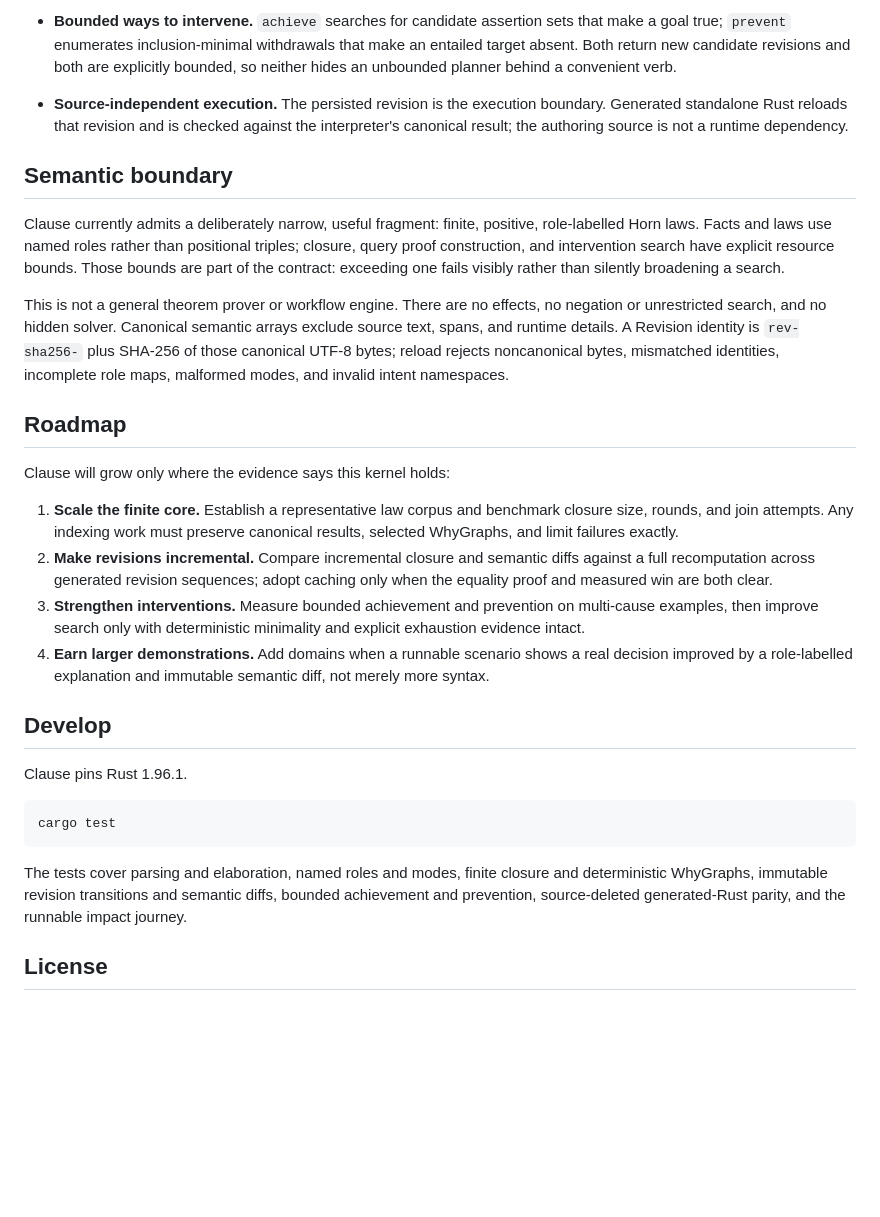
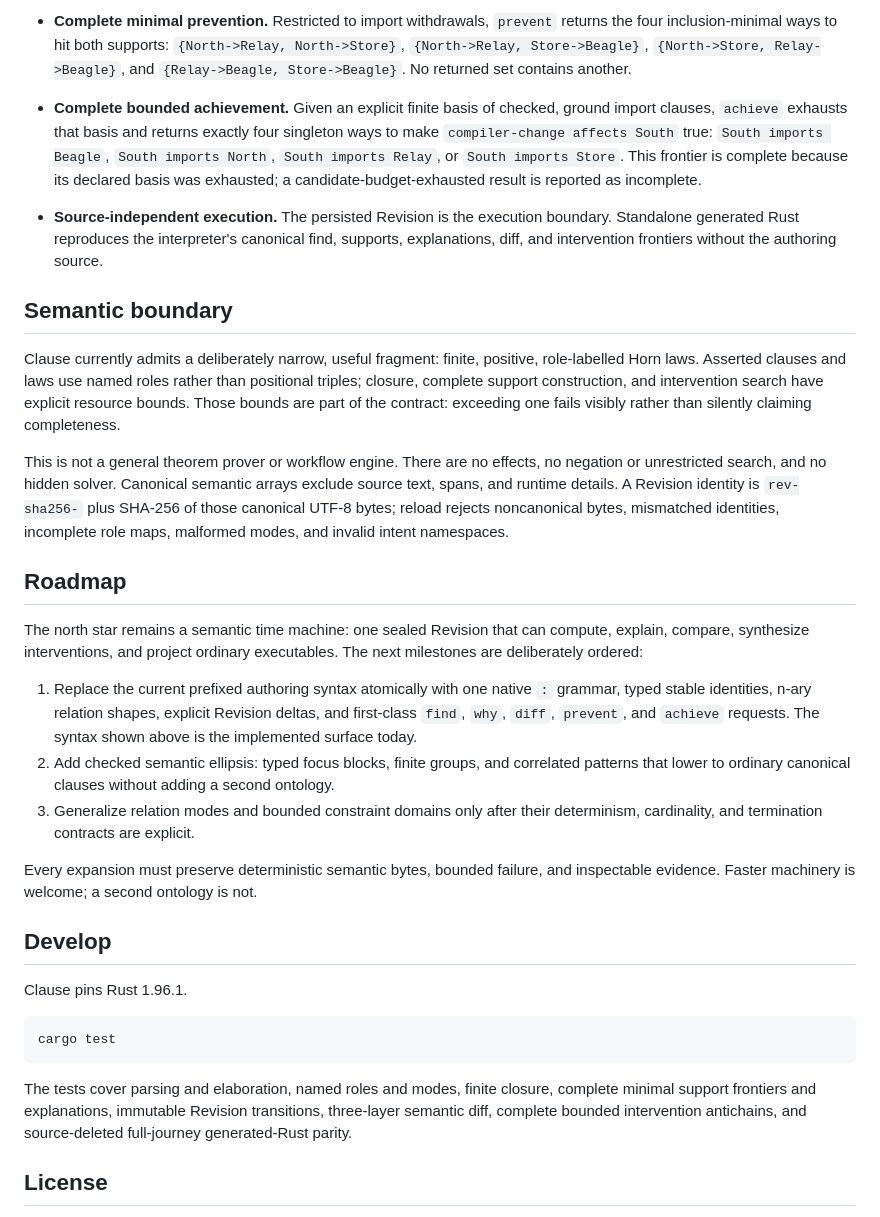
Before and after one commit to tompassarelli/clause, a Markdown page: README.md, the part around one of its changes. Drawn GitHub-style; blank space fills up the shorter version.

Commit message:
Document complete impact semantic journey

````diff
--- a/README.md
+++ b/README.md
@@ -54,22 +104,30 @@ immutable revision.
 
-- **Bounded ways to intervene.** `achieve` searches for candidate assertion
-  sets that make a goal true; `prevent` enumerates inclusion-minimal withdrawals
-  that make an entailed target absent. Both return new candidate revisions and
-  both are explicitly bounded, so neither hides an unbounded planner behind a
-  convenient verb.
+- **Complete minimal prevention.** Restricted to import withdrawals, `prevent`
+  returns the four inclusion-minimal ways to hit both supports:
+  `{North->Relay, North->Store}`, `{North->Relay, Store->Beagle}`,
+  `{North->Store, Relay->Beagle}`, and
+  `{Relay->Beagle, Store->Beagle}`. No returned set contains another.
 
-- **Source-independent execution.** The persisted revision is the execution
-  boundary. Generated standalone Rust reloads that revision and is checked
-  against the interpreter's canonical result; the authoring source is not a
-  runtime dependency.
+- **Complete bounded achievement.** Given an explicit finite basis of checked,
+  ground import clauses, `achieve` exhausts that basis and returns exactly four
+  singleton ways to make `compiler-change affects South` true:
+  `South imports Beagle`, `South imports North`, `South imports Relay`, or
+  `South imports Store`. This frontier is complete because its declared basis
+  was exhausted; a candidate-budget-exhausted result is reported as incomplete.
+
+- **Source-independent execution.** The persisted Revision is the execution
+  boundary. Standalone generated Rust reproduces the interpreter's canonical
+  find, supports, explanations, diff, and intervention frontiers without the
+  authoring source.
 
 ## Semantic boundary
 
 Clause currently admits a deliberately narrow, useful fragment: finite,
-positive, role-labelled Horn laws. Facts and laws use named roles rather than
-positional triples; closure, query proof construction, and intervention search
-have explicit resource bounds. Those bounds are part of the contract: exceeding
-one fails visibly rather than silently broadening a search.
+positive, role-labelled Horn laws. Asserted clauses and laws use named roles
+rather than positional triples; closure, complete support construction, and
+intervention search have explicit resource bounds. Those bounds are part of the
+contract: exceeding one fails visibly rather than silently claiming
+completeness.
 
 This is not a general theorem prover or workflow engine. There are no effects,
 no negation or unrestricted search, and no hidden solver. Canonical semantic
@@ -80,20 +138,22 @@ modes, and invalid intent namespaces.
 
 ## Roadmap
 
-Clause will grow only where the evidence says this kernel holds:
+The north star remains a semantic time machine: one sealed Revision that can
+compute, explain, compare, synthesize interventions, and project ordinary
+executables. The next milestones are deliberately ordered:
 
-1. **Scale the finite core.** Establish a representative law corpus and
-   benchmark closure size, rounds, and join attempts. Any indexing work must
-   preserve canonical results, selected WhyGraphs, and limit failures exactly.
-2. **Make revisions incremental.** Compare incremental closure and semantic
-   diffs against a full recomputation across generated revision sequences;
-   adopt caching only when the equality proof and measured win are both clear.
-3. **Strengthen interventions.** Measure bounded achievement and prevention on
-   multi-cause examples, then improve search only with deterministic minimality
-   and explicit exhaustion evidence intact.
-4. **Earn larger demonstrations.** Add domains when a runnable scenario shows
-   a real decision improved by a role-labelled explanation and immutable
-   semantic diff, not merely more syntax.
+1. Replace the current prefixed authoring syntax atomically with one native `:`
+   grammar, typed stable identities, n-ary relation shapes, explicit Revision
+   deltas, and first-class `find`, `why`, `diff`, `prevent`, and `achieve`
+   requests. The syntax shown above is the implemented surface today.
+2. Add checked semantic ellipsis: typed focus blocks, finite groups, and
+   correlated patterns that lower to ordinary canonical clauses without adding
+   a second ontology.
+3. Generalize relation modes and bounded constraint domains only after their
+   determinism, cardinality, and termination contracts are explicit.
+
+Every expansion must preserve deterministic semantic bytes, bounded failure,
+and inspectable evidence. Faster machinery is welcome; a second ontology is not.
 
 ## Develop
 
@@ -103,10 +163,10 @@ Clause pins Rust 1.96.1.
 cargo test
 ```
 
-The tests cover parsing and elaboration, named roles and modes, finite closure
-and deterministic WhyGraphs, immutable revision transitions and semantic diffs,
-bounded achievement and prevention, source-deleted generated-Rust parity, and
-the runnable impact journey.
+The tests cover parsing and elaboration, named roles and modes, finite closure,
+complete minimal support frontiers and explanations, immutable Revision
+transitions, three-layer semantic diff, complete bounded intervention
+antichains, and source-deleted full-journey generated-Rust parity.
 
 ## License
 
````
Also changed, not shown: other parts of README.md (+81 -31 lines).
